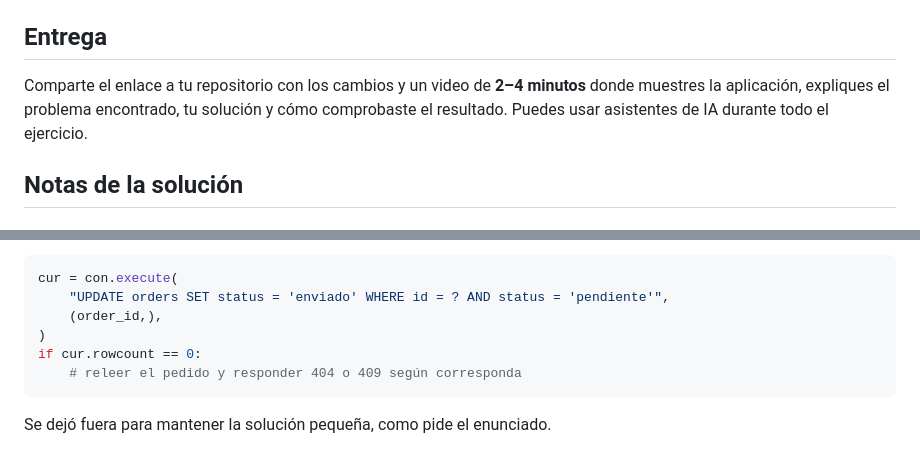
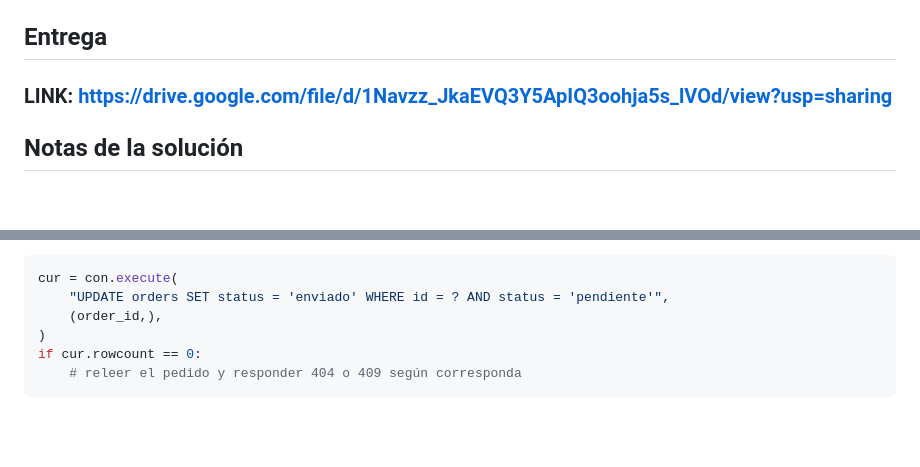
Before and after one commit to Santiagoc885/prueba_tecnica_pymedesk, a Markdown page: README.md, 2 parts joined by grey strips. Drawn GitHub-style; blank space fills up the shorter version.

Commit message:
solucion prueba tecnica

````diff
--- a/README.md
+++ b/README.md
@@ -36,7 +36,7 @@ Mantén la solución pequeña. No se requiere despliegue, documentación extensa
 
 ## Entrega
 
-Comparte el enlace a tu repositorio con los cambios y un video de **2–4 minutos** donde muestres la aplicación, expliques el problema encontrado, tu solución y cómo comprobaste el resultado. Puedes usar asistentes de IA durante todo el ejercicio.
+### LINK: https://drive.google.com/file/d/1Navzz_JkaEVQ3Y5ApIQ3oohja5s_lVOd/view?usp=sharing
 
 ## Notas de la solución
 
@@ -63,5 +63,3 @@ cur = con.execute(
 if cur.rowcount == 0:
     # releer el pedido y responder 404 o 409 según corresponda
 ```
-
-Se dejó fuera para mantener la solución pequeña, como pide el enunciado.
````
